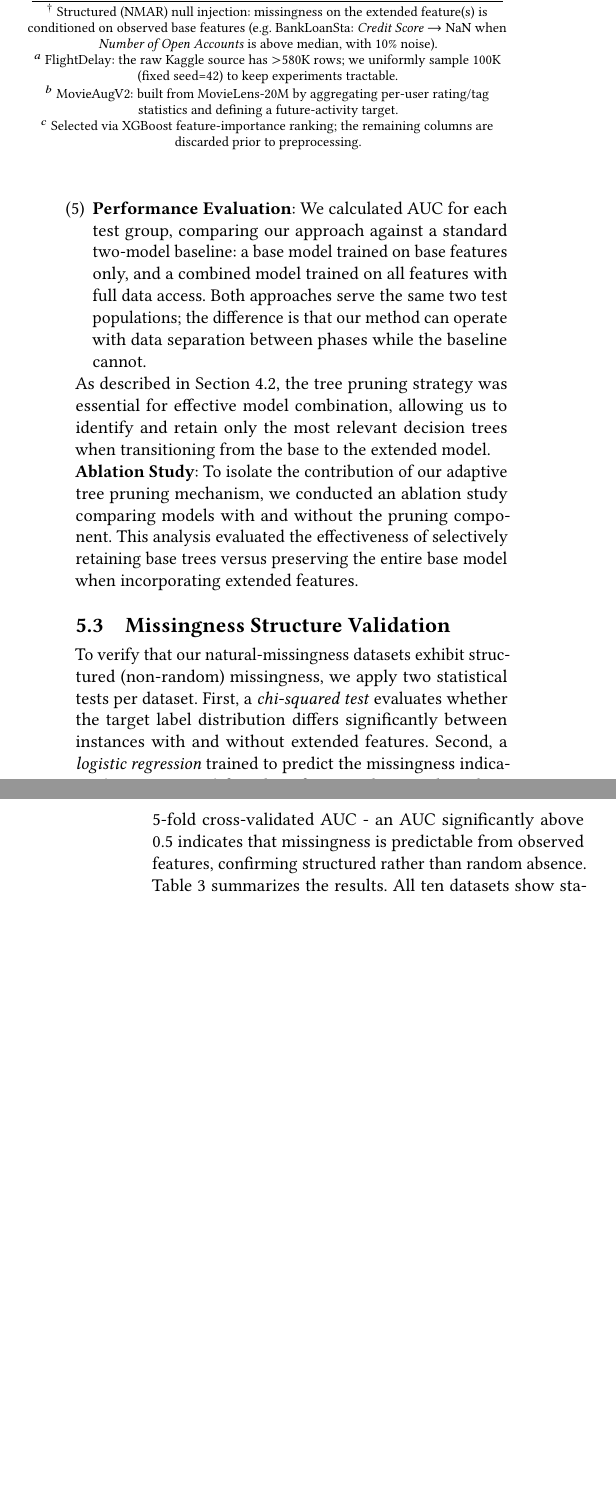
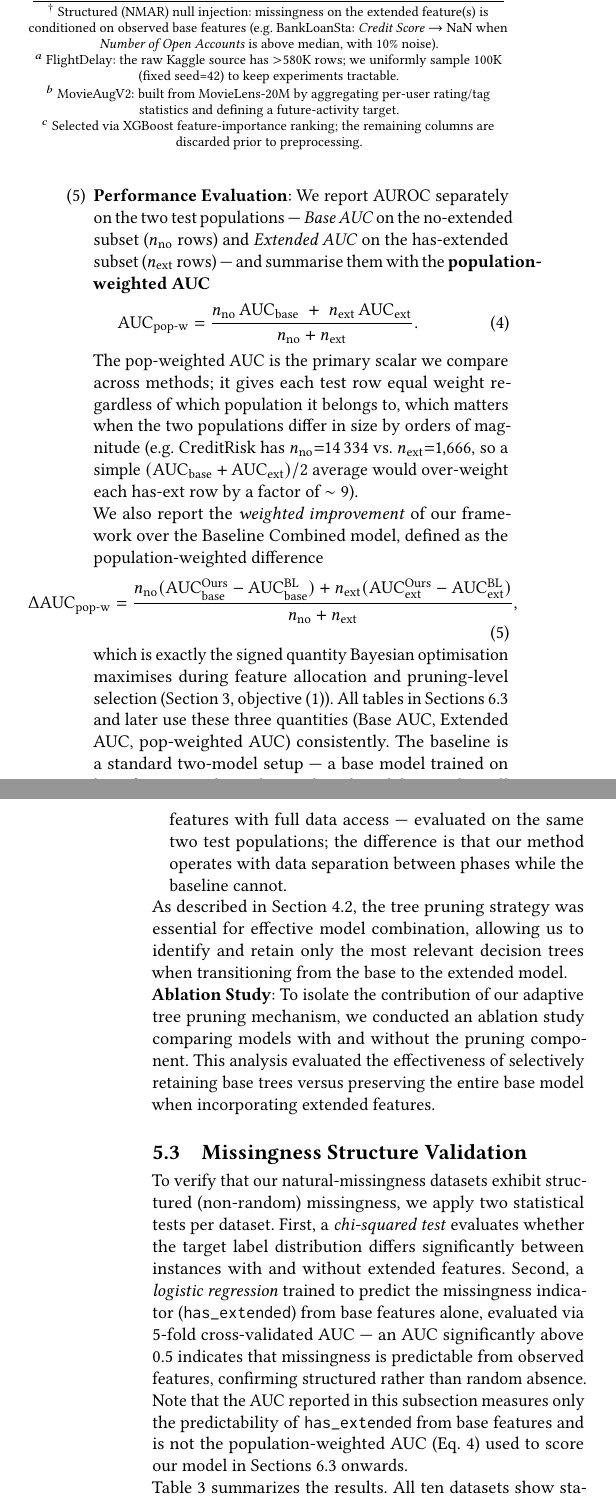
Before and after one commit to OArbili/IncrementalLearning, a LaTeX paper (paper/draft_v1.tex): two parts of the columns of pages 6 and 7 of 12, joined at a grey line, cut so that both start at the same text, the shorter picture padded with empty space. Compiled offline with pdfLaTeX.

Commit message:
Paper: clarify evaluation metric is population-weighted AUC
Section 4.2 (Experimental Set, Performance Evaluation step) previously
only stated "we calculated AUC for each test group" without defining
the weighted AUC we actually use. Revised to:
  * Name the three quantities we report (Base AUC, Extended AUC,
    population-weighted AUC) and make them labelled equations
    (eq:pop-weighted-auc, eq:weighted-improvement).
  * Explain why the naive (Base+Ext)/2 average is inappropriate,
    using CreditRisk's 14334 vs 1666 split as a concrete example.
  * State that pop-weighted AUC is the scalar Bayesian optimisation
    maximises (pointing back to objective eq:inc-opt in Section 3).

Section 4.3 (Missingness Structure Validation) adds a one-line note
so readers don't confuse the LogReg-AUC used for missingness
predictability with the population-weighted model-AUC (Eq. 2).

Co-Authored-By: Claude Opus 4.6 (1M context) <noreply@anthropic.com>

```diff
--- a/paper/draft_v1.tex
+++ b/paper/draft_v1.tex
@@ -406,7 +406,21 @@ For each dataset, we implemented a five step experimental process to evaluate ou
     \item Extended Group: Instances with non-null extended features
 \end{itemize}
 
-\item \textbf{Performance Evaluation}: We calculated AUC for each test group, comparing our approach against a standard two-model baseline: a base model trained on base features only, and a combined model trained on all features with full data access. Both approaches serve the same two test populations; the difference is that our method can operate with data separation between phases while the baseline cannot.
+\item \textbf{Performance Evaluation}: We report AUROC separately on the two test populations — \emph{Base AUC} on the no-extended subset ($n_{\text{no}}$ rows) and \emph{Extended AUC} on the has-extended subset ($n_{\text{ext}}$ rows) — and summarise them with the \textbf{population-weighted AUC}
+\begin{equation}
+\label{eq:pop-weighted-auc}
+\mathrm{AUC}_{\text{pop-w}}
+=\frac{n_{\text{no}}\,\mathrm{AUC}_{\text{base}}\;+\;n_{\text{ext}}\,\mathrm{AUC}_{\text{ext}}}{n_{\text{no}}+n_{\text{ext}}}.
+\end{equation}
+The pop-weighted AUC is the primary scalar we compare across methods; it gives each test row equal weight regardless of which population it belongs to, which matters when the two populations differ in size by orders of magnitude (e.g.\ CreditRisk has $n_{\text{no}}{=}14\,334$ vs.\ $n_{\text{ext}}{=}1{,}666$, so a simple $(\mathrm{AUC}_{\text{base}}+\mathrm{AUC}_{\text{ext}})/2$ average would over-weight each has-ext row by a factor of $\sim 9$).
+
+We also report the \emph{weighted improvement} of our framework over the Baseline Combined model, defined as the population-weighted difference
+\begin{equation}
+\label{eq:weighted-improvement}
+\Delta\mathrm{AUC}_{\text{pop-w}}
+=\frac{n_{\text{no}}(\mathrm{AUC}^{\text{Ours}}_{\text{base}}-\mathrm{AUC}^{\text{BL}}_{\text{base}})+n_{\text{ext}}(\mathrm{AUC}^{\text{Ours}}_{\text{ext}}-\mathrm{AUC}^{\text{BL}}_{\text{ext}})}{n_{\text{no}}+n_{\text{ext}}},
+\end{equation}
+which is exactly the signed quantity Bayesian optimisation maximises during feature allocation and pruning-level selection (Section~\ref{sec:problem}, objective~\eqref{eq:inc-opt}). All tables in Sections~\ref{sec:baselines} and later use these three quantities (Base AUC, Extended AUC, pop-weighted AUC) consistently. The baseline is a standard two-model setup --- a base model trained on base features only, and a combined model trained on all features with full data access --- evaluated on the same two test populations; the difference is that our method operates with data separation between phases while the baseline cannot.
 \end{enumerate}
 
 As described in Section 4.2, the tree pruning strategy was essential for effective model combination, allowing us to identify and retain only the most relevant decision trees when transitioning from the base to the extended model.
@@ -415,7 +429,7 @@ As described in Section 4.2, the tree pruning strategy was essential for effecti
 
 \subsection{Missingness Structure Validation}
 
-To verify that our natural-missingness datasets exhibit structured (non-random) missingness, we apply two statistical tests per dataset. First, a \textit{chi-squared test} evaluates whether the target label distribution differs significantly between instances with and without extended features. Second, a \textit{logistic regression} trained to predict the missingness indicator (\texttt{has\_extended}) from base features alone, evaluated via 5-fold cross-validated AUC - an AUC significantly above 0.5 indicates that missingness is predictable from observed features, confirming structured rather than random absence.
+To verify that our natural-missingness datasets exhibit structured (non-random) missingness, we apply two statistical tests per dataset. First, a \textit{chi-squared test} evaluates whether the target label distribution differs significantly between instances with and without extended features. Second, a \textit{logistic regression} trained to predict the missingness indicator (\texttt{has\_extended}) from base features alone, evaluated via 5-fold cross-validated AUC --- an AUC significantly above 0.5 indicates that missingness is predictable from observed features, confirming structured rather than random absence. Note that the AUC reported in this subsection measures only the predictability of \texttt{has\_extended} from base features and is not the population-weighted AUC (Eq.~\ref{eq:pop-weighted-auc}) used to score our model in Sections~\ref{sec:baselines} onwards.
 
 Table~\ref{tab:missingness} summarizes the results. All ten datasets show statistically significant chi-squared tests ($p < 0.01$) and logistic regression AUC well above 0.5 (range: 0.50--0.91), confirming that missingness is structured and predictable from base features. The six natural-missingness datasets exhibit strong structure (AUC 0.63--0.86), while the four augmented datasets use conditional null injection designed to mimic real-world structured missingness patterns (AUC 0.50--0.91).
 
```
